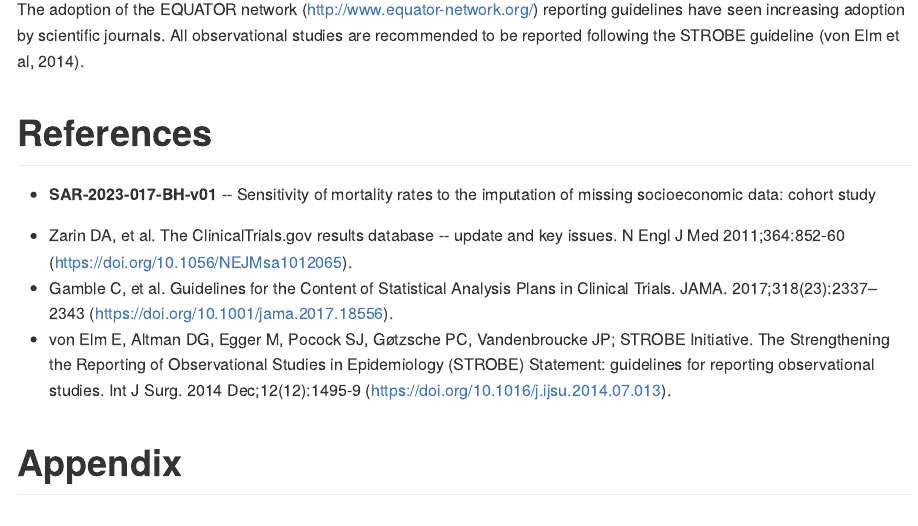
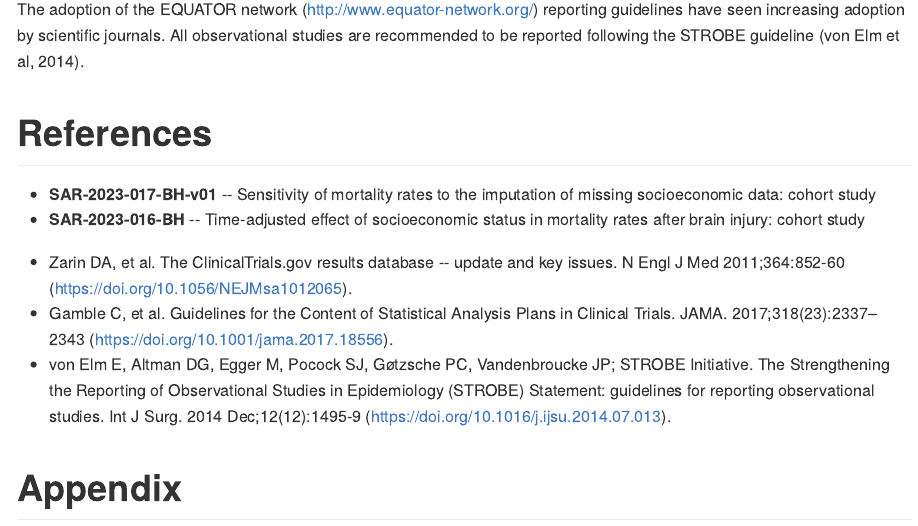
Before and after one commit to philsf-biostat/SAR-2023-017-BH, an R Markdown document (report/SAP-2023-017-BH-v01.Rmd): the page in a window 1100 px wide, from 4560 px down. The pictures show the output file report/SAP-2023-017-BH-v01.md that the author committed with the source, drawn offline in the style of GitHub.

Commit message:
reference to the main analysis

```diff
--- a/report/SAP-2023-017-BH-v01.Rmd
+++ b/report/SAP-2023-017-BH-v01.Rmd
@@ -271,6 +271,7 @@ All observational studies are recommended to be reported following the STROBE gu
 # References
 
 - **SAR-2023-017-BH-v01** -- Sensitivity of mortality rates to the imputation of missing socioeconomic data: cohort study
+- **SAR-2023-016-BH** -- Time-adjusted effect of socioeconomic status in mortality rates after brain injury: cohort study
 <!-- - Cohen, J. (1988). Statistical power analysis for the behavioral sciences (2nd Ed.). New York: Routledge. -->
 - Zarin DA, et al. The ClinicalTrials.gov results database -- update and key issues. N Engl J Med 2011;364:852-60 (<https://doi.org/10.1056/NEJMsa1012065>).
 - Gamble C, et al. Guidelines for the Content of Statistical Analysis Plans in Clinical Trials. JAMA. 2017;318(23):2337–2343 (<https://doi.org/10.1001/jama.2017.18556>).
```
Also changed, not shown: report/SAP-2023-017-BH-v02.Rmd (+1 -0 lines), report/SAP-2023-017-BH-v01.md, report/SAP-2023-017-BH-v02.md.
